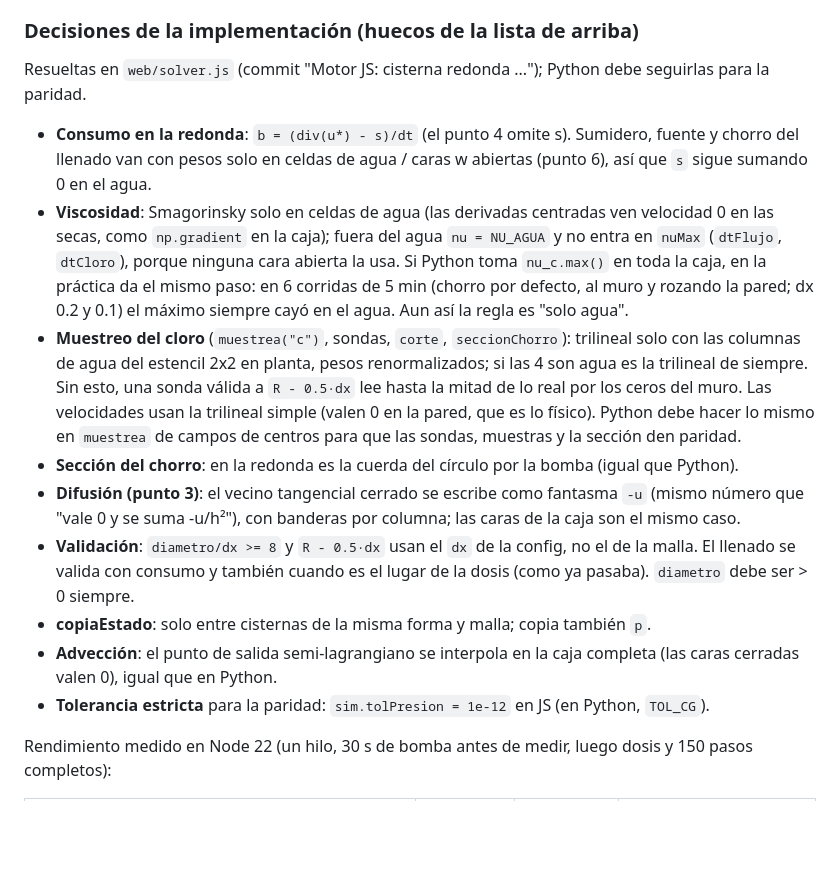
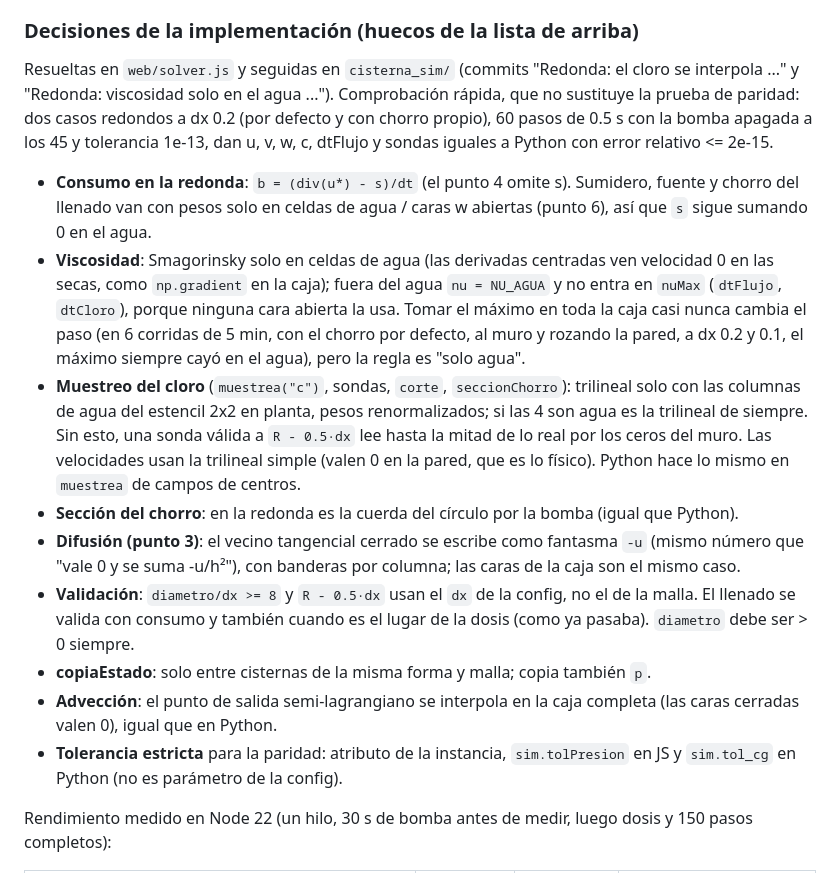
Before and after one commit to uno21858/Cisterna_Agua_sim, a Markdown page: web/SPEC.md, the part around the change. Rendered like a GitHub page; blank space fills up the shorter version.

Commit message:
SPEC: la redonda de Python ya sigue las decisiones del motor JS (paridad rápida 2e-15)
Co-Authored-By: Claude Opus 5.5 <noreply@anthropic.com>
Claude-Session: https://claude.ai/code/session_01LyX5igDkFAtw8ADtNThsAM

```diff
--- a/web/SPEC.md
+++ b/web/SPEC.md
@@ -191,20 +191,23 @@ vengan), centro `(D/2, D/2)`, radio `R = D/2`.
 
 ### Decisiones de la implementación (huecos de la lista de arriba)
 
-Resueltas en `web/solver.js` (commit "Motor JS: cisterna redonda ..."); Python debe seguirlas para la paridad.
+Resueltas en `web/solver.js` y seguidas en `cisterna_sim/` (commits "Redonda: el cloro se interpola ..." y
+"Redonda: viscosidad solo en el agua ..."). Comprobación rápida, que no sustituye la prueba de paridad: dos casos
+redondos a dx 0.2 (por defecto y con chorro propio), 60 pasos de 0.5 s con la bomba apagada a los 45 y
+tolerancia 1e-13, dan u, v, w, c, dtFlujo y sondas iguales a Python con error relativo <= 2e-15.
 
 - **Consumo en la redonda**: `b = (div(u*) - s)/dt` (el punto 4 omite s). Sumidero, fuente y chorro del llenado
   van con pesos solo en celdas de agua / caras w abiertas (punto 6), así que `s` sigue sumando 0 en el agua.
 - **Viscosidad**: Smagorinsky solo en celdas de agua (las derivadas centradas ven velocidad 0 en las secas, como
   `np.gradient` en la caja); fuera del agua `nu = NU_AGUA` y no entra en `nuMax` (`dtFlujo`, `dtCloro`), porque
-  ninguna cara abierta la usa. Si Python toma `nu_c.max()` en toda la caja, en la práctica da el mismo paso: en 6
-  corridas de 5 min (chorro por defecto, al muro y rozando la pared; dx 0.2 y 0.1) el máximo siempre cayó en el
-  agua. Aun así la regla es "solo agua".
+  ninguna cara abierta la usa. Tomar el máximo en toda la caja casi nunca cambia el paso (en 6 corridas de 5 min,
+  con el chorro por defecto, al muro y rozando la pared, a dx 0.2 y 0.1, el máximo siempre cayó en el agua), pero
+  la regla es "solo agua".
 - **Muestreo del cloro** (`muestrea("c")`, sondas, `corte`, `seccionChorro`): trilineal solo con las columnas de
   agua del estencil 2x2 en planta, pesos renormalizados; si las 4 son agua es la trilineal de siempre. Sin esto,
   una sonda válida a `R - 0.5·dx` lee hasta la mitad de lo real por los ceros del muro. Las velocidades usan la
-  trilineal simple (valen 0 en la pared, que es lo físico). Python debe hacer lo mismo en `muestrea` de campos de
-  centros para que las sondas, muestras y la sección den paridad.
+  trilineal simple (valen 0 en la pared, que es lo físico). Python hace lo mismo en `muestrea` de campos de
+  centros.
 - **Sección del chorro**: en la redonda es la cuerda del círculo por la bomba (igual que Python).
 - **Difusión (punto 3)**: el vecino tangencial cerrado se escribe como fantasma `-u` (mismo número que "vale 0 y
   se suma -u/h²"), con banderas por columna; las caras de la caja son el mismo caso.
@@ -213,7 +216,8 @@ Resueltas en `web/solver.js` (commit "Motor JS: cisterna redonda ..."); Python d
 - **copiaEstado**: solo entre cisternas de la misma forma y malla; copia también `p`.
 - **Advección**: el punto de salida semi-lagrangiano se interpola en la caja completa (las caras cerradas valen 0),
   igual que en Python.
-- **Tolerancia estricta** para la paridad: `sim.tolPresion = 1e-12` en JS (en Python, `TOL_CG`).
+- **Tolerancia estricta** para la paridad: atributo de la instancia, `sim.tolPresion` en JS y `sim.tol_cg` en
+  Python (no es parámetro de la config).
 
 Rendimiento medido en Node 22 (un hilo, 30 s de bomba antes de medir, luego dosis y 150 pasos completos):
 
```
